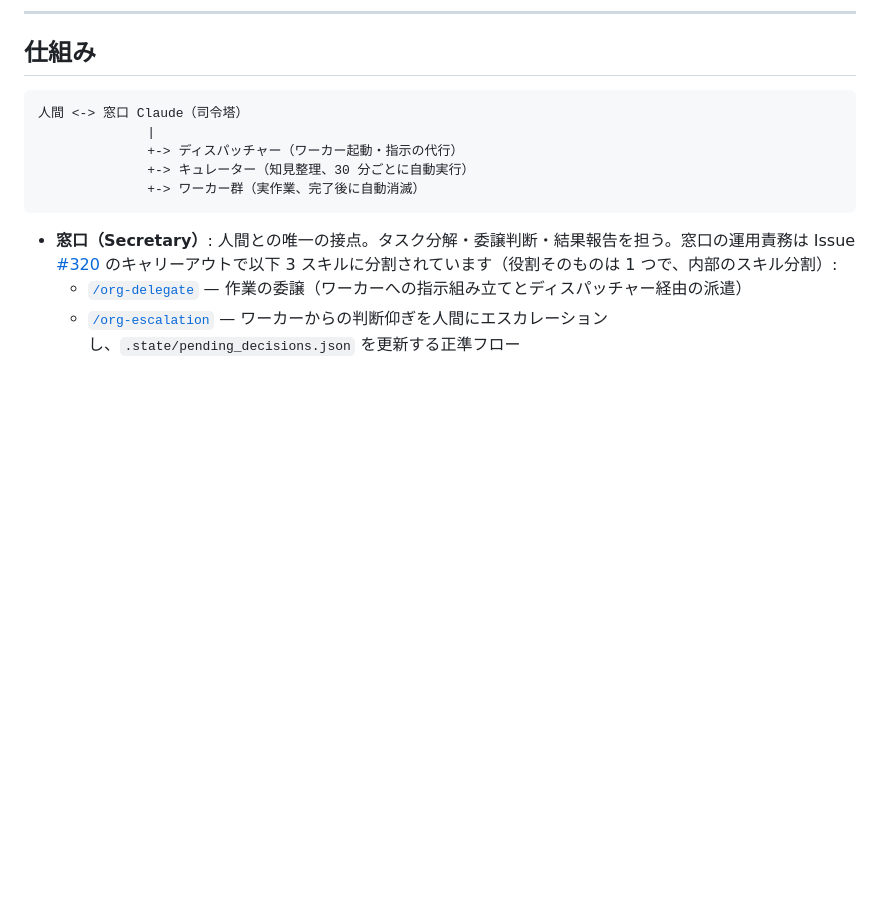
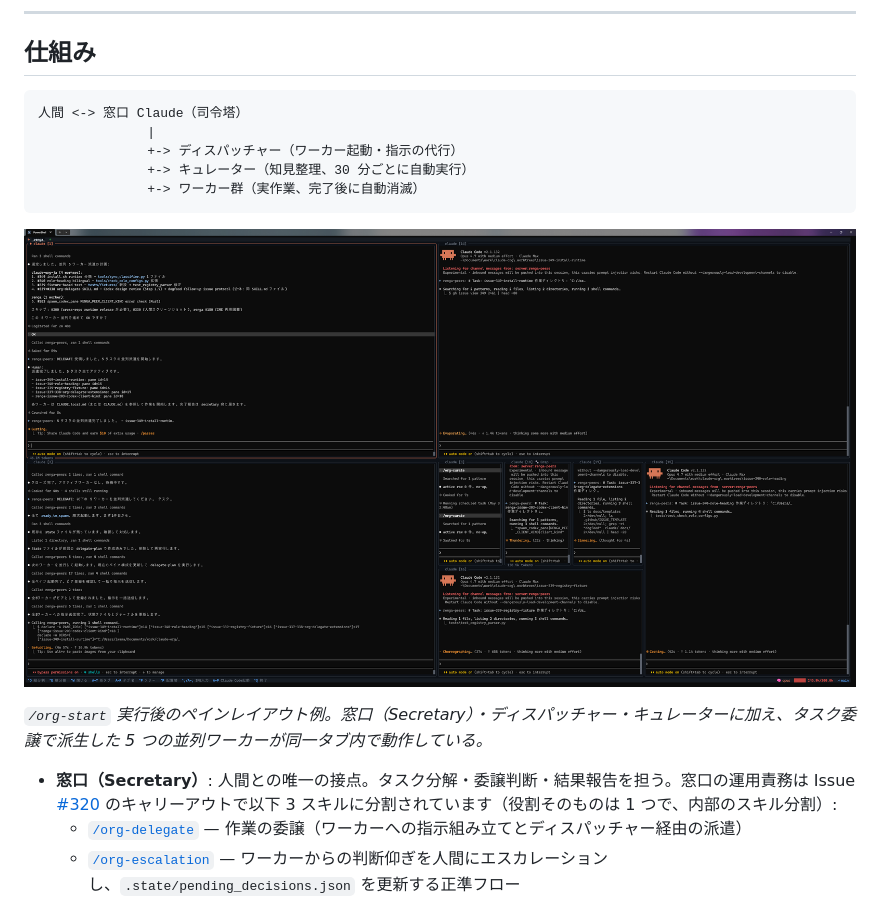
Before and after one commit to suisya-systems/claude-org-ja, a Markdown page: README.md, the part around the change. Drawn GitHub-style; pictures changed too: docs/assets/org-start-pane-layout.png (added); blank space fills up the shorter version.

Commit message:
docs(claude): add post-/org-start pane layout screenshot to README (#330)
Closes #330
Refs #188

````diff
--- a/README.md
+++ b/README.md
@@ -208,6 +208,10 @@ renga --layout ops
               +-> ワーカー群（実作業、完了後に自動消滅）
 ```
 
+![/org-start 後のペインレイアウト例: 窓口（Secretary）・ディスパッチャー・キュレーターと 5 並列ワーカーが同一タブ内で動作する様子](docs/assets/org-start-pane-layout.png)
+
+*`/org-start` 実行後のペインレイアウト例。窓口（Secretary）・ディスパッチャー・キュレーターに加え、タスク委譲で派生した 5 つの並列ワーカーが同一タブ内で動作している。*
+
 - **窓口（Secretary）**: 人間との唯一の接点。タスク分解・委譲判断・結果報告を担う。窓口の運用責務は Issue [#320](https://github.com/suisya-systems/claude-org-ja/issues/320) のキャリーアウトで以下 3 スキルに分割されています（役割そのものは 1 つで、内部のスキル分割）:
   - [`/org-delegate`](.claude/skills/org-delegate/SKILL.md) — 作業の委譲（ワーカーへの指示組み立てとディスパッチャー経由の派遣）
   - [`/org-escalation`](.claude/skills/org-escalation/SKILL.md) — ワーカーからの判断仰ぎを人間にエスカレーションし、`.state/pending_decisions.json` を更新する正準フロー
````
